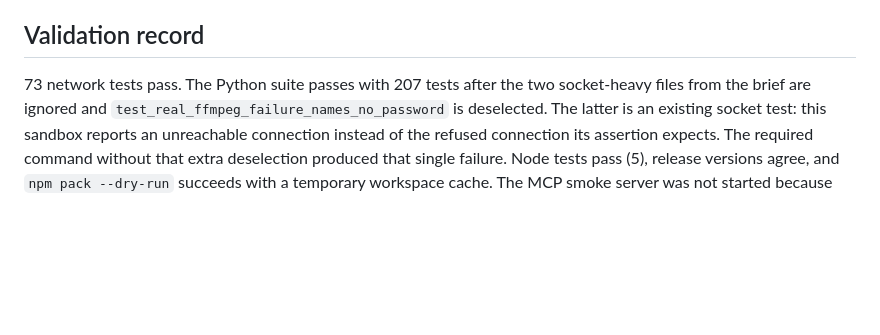
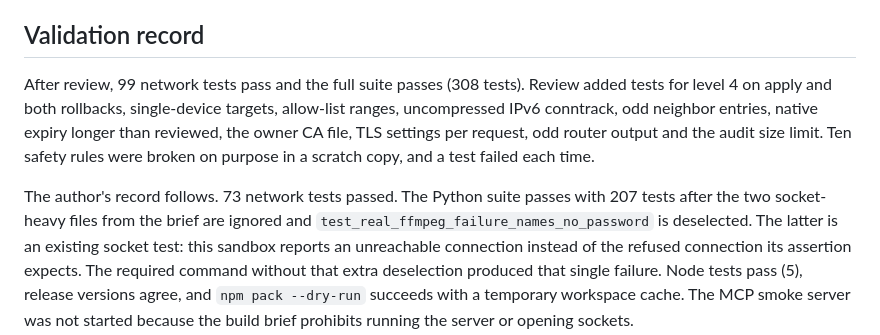
Before and after one commit to signerless/tolpo, a Markdown page: docs/areas/network.md, the part around the change. Drawn GitHub-style; blank space fills up the shorter version.

Commit message:
Update the network validation record after review

```diff
--- a/docs/areas/network.md
+++ b/docs/areas/network.md
@@ -181,7 +181,12 @@ The Python wheel includes the package already. No shared source or packaging fil
 
 ## Validation record
 
-73 network tests pass. The Python suite passes with 207 tests after the two socket-heavy files from the brief
+After review, 99 network tests pass and the full suite passes (308 tests). Review added tests for level 4 on
+apply and both rollbacks, single-device targets, allow-list ranges, uncompressed IPv6 conntrack, odd neighbor
+entries, native expiry longer than reviewed, the owner CA file, TLS settings per request, odd router output and the
+audit size limit. Ten safety rules were broken on purpose in a scratch copy, and a test failed each time.
+
+The author's record follows. 73 network tests passed. The Python suite passes with 207 tests after the two socket-heavy files from the brief
 are ignored and `test_real_ffmpeg_failure_names_no_password` is deselected. The latter is an existing socket test:
 this sandbox reports an unreachable connection instead of the refused connection its assertion expects.
 The required command without that extra deselection produced that single failure. Node tests pass (5), release
```
